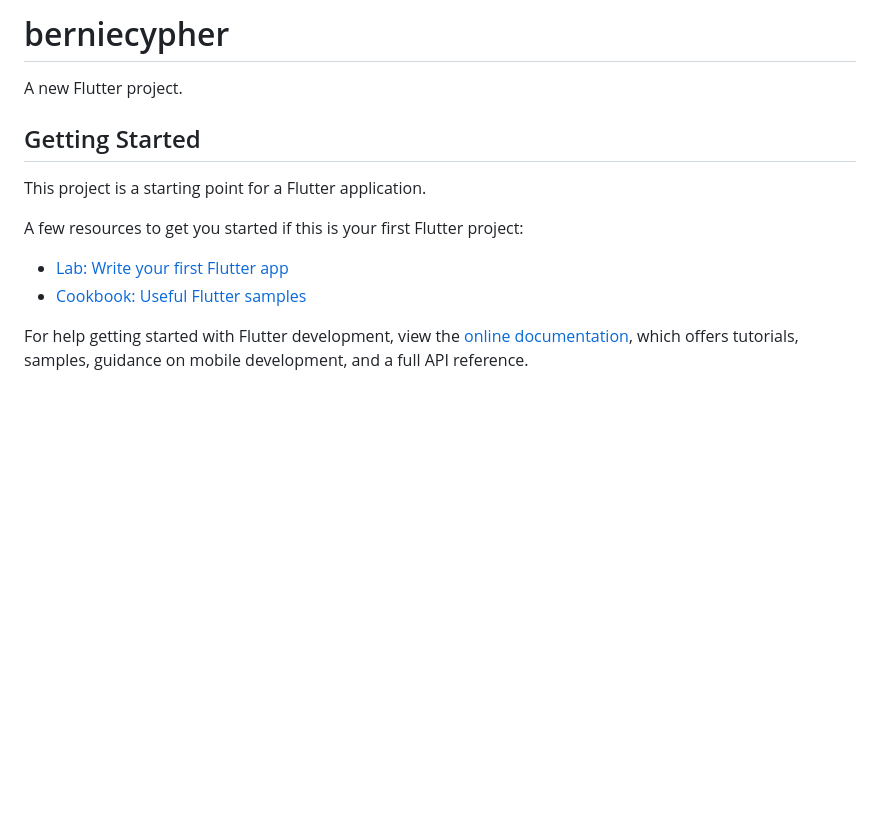
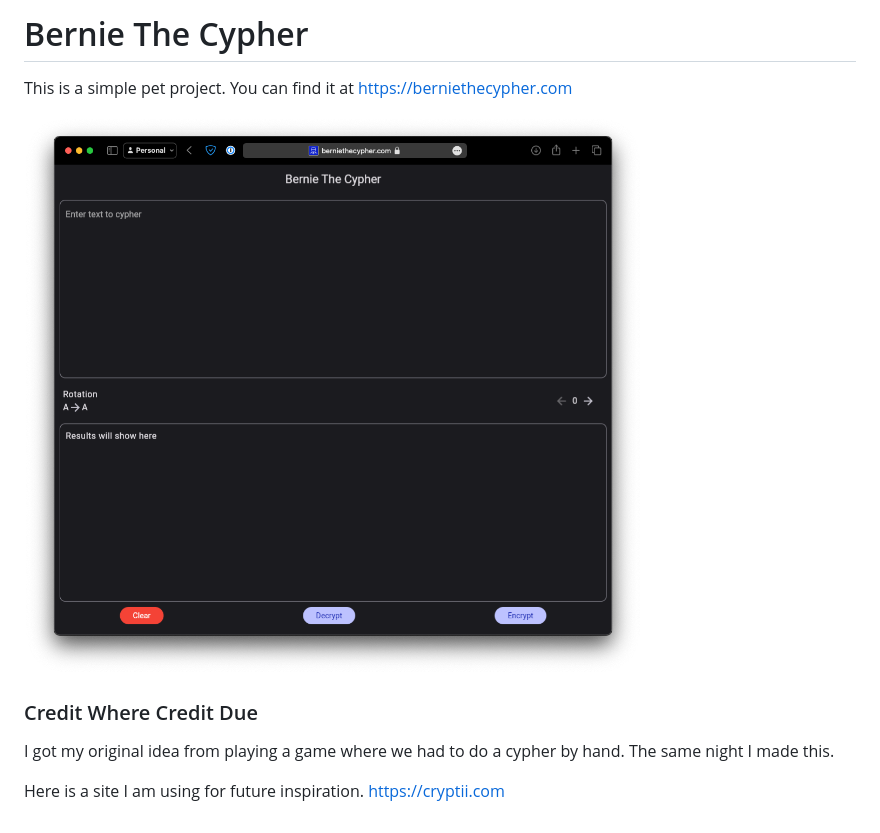
Before and after one commit to chrisstayte/Bernie-the-cypher, a Markdown page: README.md, the part around the change. Drawn GitHub-style; pictures changed too: readme/example.png (added); blank space fills up the shorter version.

```diff
--- a/README.md
+++ b/README.md
@@ -1,16 +1,11 @@
-# berniecypher
+# Bernie The Cypher
 
-A new Flutter project.
+This is a simple pet project. You can find it at https://berniethecypher.com
 
-## Getting Started
+![example](/readme/example.png)
 
-This project is a starting point for a Flutter application.
+### Credit Where Credit Due
 
-A few resources to get you started if this is your first Flutter project:
+I got my original idea from playing a game where we had to do a cypher by hand. The same night I made this.
 
-- [Lab: Write your first Flutter app](https://docs.flutter.dev/get-started/codelab)
-- [Cookbook: Useful Flutter samples](https://docs.flutter.dev/cookbook)
-
-For help getting started with Flutter development, view the
-[online documentation](https://docs.flutter.dev/), which offers tutorials,
-samples, guidance on mobile development, and a full API reference.
+Here is a site I am using for future inspiration. https://cryptii.com
```
